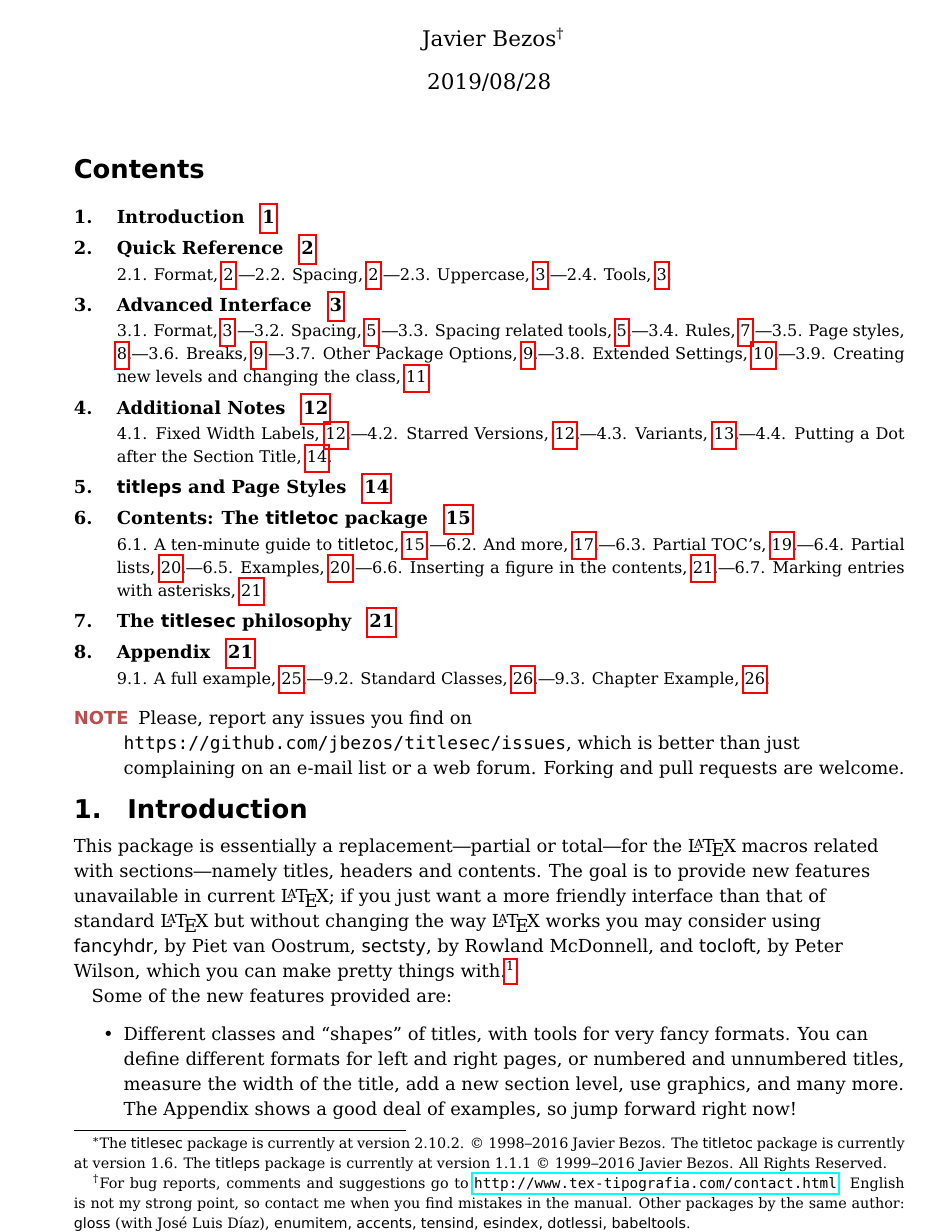
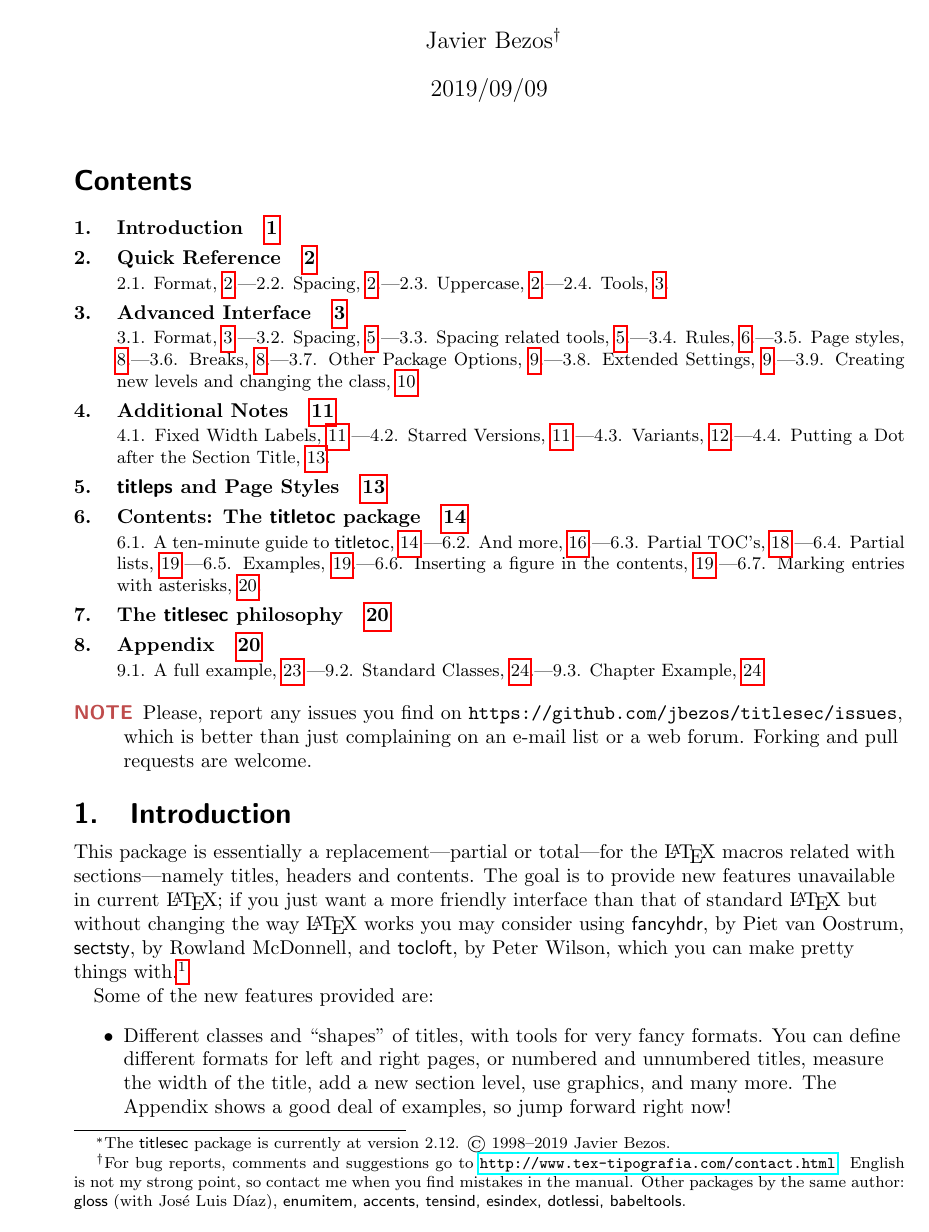
Before and after one commit to jbezos/titlesec, a LaTeX document (titlesec.tex, which reads titleps.sty, titlesec.sty, titletoc.sty): part of page 1 of 27 before the commit and part of page 1 of 25 after it, cut so that both start at the same text. Compiled offline with pdfLaTeX.

Commit message:
Bump to 2.12

```diff
--- a/titleps.sty
+++ b/titleps.sty
@@ -13,7 +13,7 @@
 \ifx\ttl@coreps\@empty\else      % START code for package
 
 \NeedsTeXFormat{LaTeX2e}
-\ProvidesPackage{titleps}[2019/08/28 v2.11.1747 Page styles]
+\ProvidesPackage{titleps}[2019/09/09 v2.12 Page styles]
 
 % This package is mainly a wrapper for the pagestyle macros provided
 % by titlesec, so that they can be used without it.  Functionality is
--- a/titlesec.sty
+++ b/titlesec.sty
@@ -34,7 +34,7 @@
 % ~~~~~~~
 
 \NeedsTeXFormat{LaTeX2e}
-\ProvidesPackage{titlesec}[2019/08/28 v2.11.1747 Sectioning titles]
+\ProvidesPackage{titlesec}[2019/09/09 v2.12 Sectioning titles]
 
 % Initialization
 % ~~~~~~~~~~~~~~
--- a/titlesec.tex
+++ b/titlesec.tex
@@ -7,8 +7,8 @@
 % Repository: https://github.com/jbezos/titlesec
 %
 
-\def\fileversion{2.11.1747}
-\def\docdate{2019/08/28}
+\def\fileversion{2.12}
+\def\docdate{2019/09/09}
 
 \documentclass[a4paper]{ltxguide}
 \usepackage[sf,bf,compact,topmarks,calcwidth,pagestyles]{titlesec}
@@ -33,16 +33,12 @@
 \newtheorem{example}{Example}
 \makeatother
 
-\usepackage{textcomp,bera}
+\usepackage{textcomp}
 \usepackage[linktocpage]{hyperref}
 
 \title{The \textsf{titlesec}, \textsf{titleps} and \textsf{titletoc}
 Packages\footnote{The \textsf{titlesec} package is currently at
-version 2.10.2.  \copyright{} 1998--2016 Javier Bezos.
-The \textsf{titletoc} package is currently at
-version 1.6.  The \textsf{titleps} package is currently at version
-1.1.1 \copyright{} 1999--2016 Javier Bezos.  All Rights
-Reserved.}}
+version 2.12. \copyright{} 1998--2019 Javier Bezos.}}
 
 \author{Javier Bezos\footnote{For bug reports, comments and
 suggestions go to \href{http://www.tex-tipografia.com/contact.html}%
--- a/titletoc.sty
+++ b/titletoc.sty
@@ -7,7 +7,7 @@
 % Repository: https://github.com/jbezos/titlesec
 %
 
-\ProvidesPackage{titletoc}[2019/08/28 v2.11.1747 TOC entries]
+\ProvidesPackage{titletoc}[2019/09/09 v2.12 TOC entries]
 
 % The following tags are used:
 % ttl@  : the generic one, shared with titlesec
```
Also changed, not shown: titleps.tex (+2 -2 lines), README.md, titleps.pdf, titlesec.pdf.
